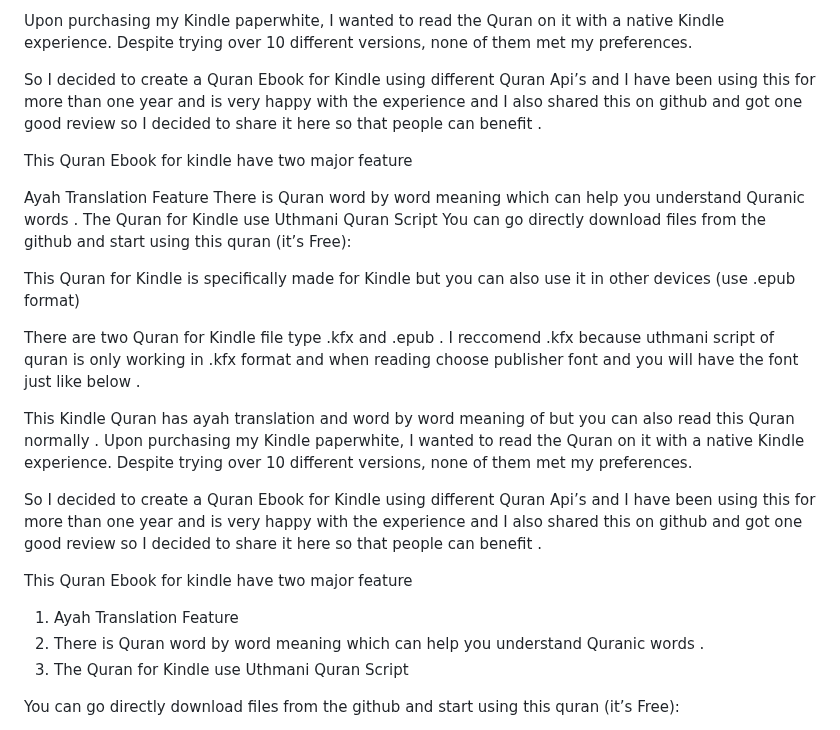
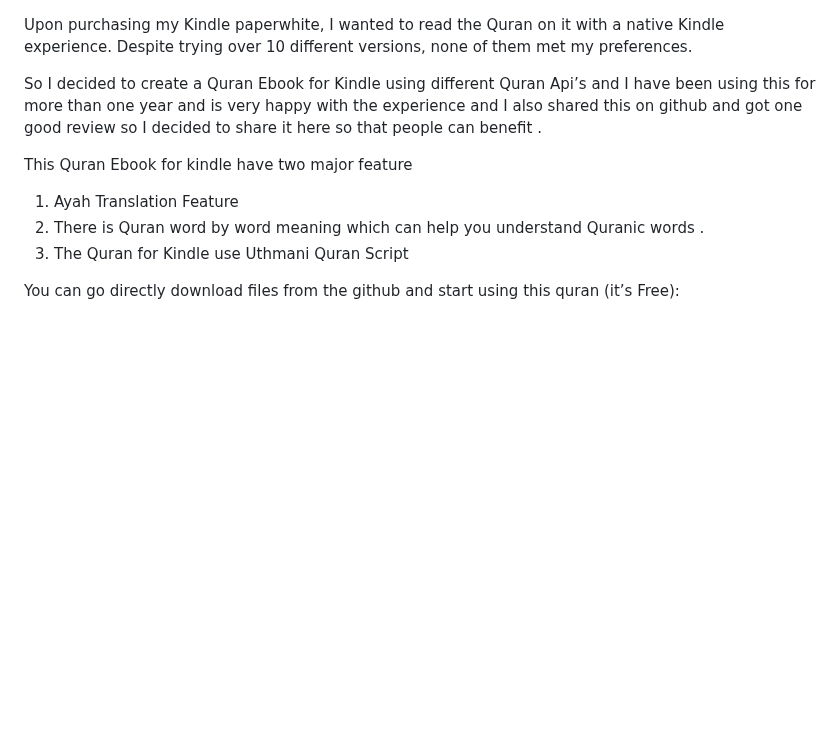
Before and after one commit to skillhacker-code/Kindle-Quran-Website, a Markdown page: README.md, the part around the change. Drawn GitHub-style; blank space fills up the shorter version.

```diff
--- a/README.md
+++ b/README.md
@@ -1,19 +1,3 @@
-Upon purchasing my Kindle paperwhite, I wanted to read the Quran on it with a native Kindle experience. Despite trying over 10 different versions, none of them met my preferences.
-
-So I decided to create a Quran Ebook for Kindle using different Quran Api’s and I have been using this for more than one year and is very happy with the experience and I also shared this on github and got one good review so I decided to share it here so that people can benefit .
-
-This Quran Ebook for kindle have two major feature
-
-Ayah Translation Feature
-There is Quran word by word meaning which can help you understand Quranic words .
-The Quran for Kindle use Uthmani Quran Script
-You can go directly download files from the github and start using this quran (it’s Free):
-
-This Quran for Kindle is specifically made for Kindle but you can also use it in other devices (use .epub format)
-
-There are two Quran for Kindle file type .kfx and .epub . I reccomend .kfx because uthmani script of quran is only working in .kfx format and when reading choose publisher font and you will have the font just like below .
-
-This Kindle Quran has ayah translation and word by word meaning of but you can also read this Quran normally .
 Upon purchasing my Kindle paperwhite, I wanted to read the Quran on it with a native Kindle experience. Despite trying over 10 different versions, none of them met my preferences.
 
 So I decided to create a Quran Ebook for Kindle using different Quran Api’s and I have been using this for more than one year and is very happy with the experience and I also shared this on github and got one good review so I decided to share it here so that people can benefit .
```
